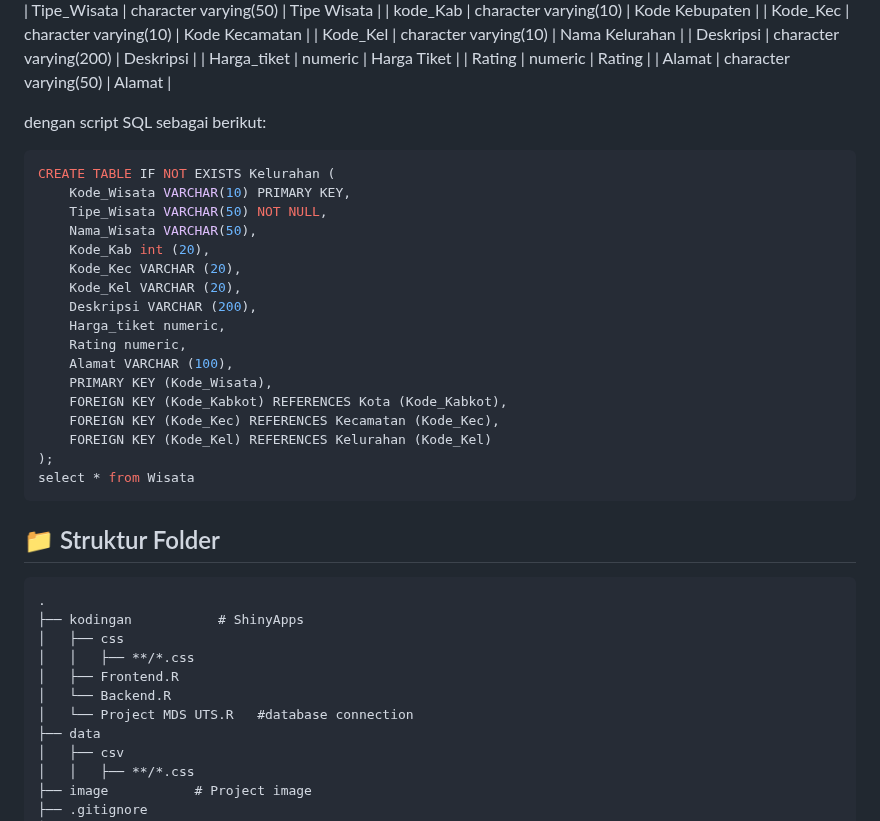
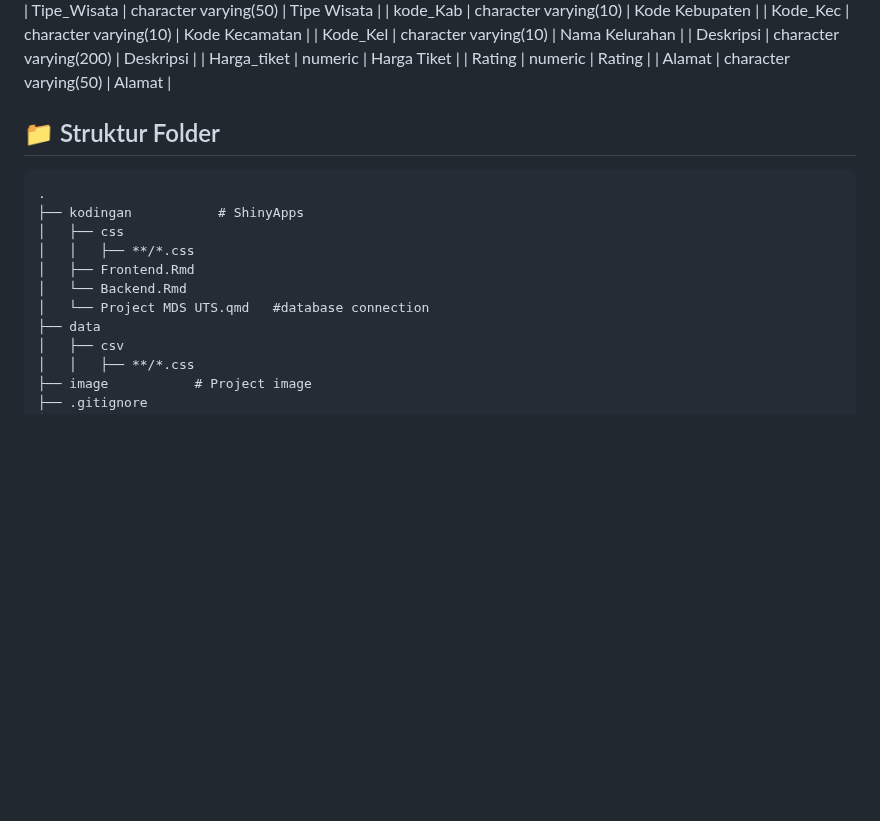
Before and after one commit to zhiizah/ProjectMDSkel5, a Markdown page: README.md, the part around one of its changes. Drawn GitHub-style; blank space fills up the shorter version.

````diff
--- a/README.md
+++ b/README.md
@@ -150,26 +147,6 @@ Table Wisata  memberikan informasi kepada user terkait dengan Wisata yang ada di
 | Rating             | numeric                | Rating                          |
 | Alamat             | character varying(50)  | Alamat                          |
 
-dengan script SQL sebagai berikut:
-```sql
-CREATE TABLE IF NOT EXISTS Kelurahan (
-    Kode_Wisata VARCHAR(10) PRIMARY KEY,
-    Tipe_Wisata VARCHAR(50) NOT NULL,
-    Nama_Wisata VARCHAR(50),
-    Kode_Kab int (20),
-    Kode_Kec VARCHAR (20),
-    Kode_Kel VARCHAR (20),
-    Deskripsi VARCHAR (200),
-    Harga_tiket numeric,
-    Rating numeric,
-    Alamat VARCHAR (100),
-    PRIMARY KEY (Kode_Wisata),
-    FOREIGN KEY (Kode_Kabkot) REFERENCES Kota (Kode_Kabkot),
-    FOREIGN KEY (Kode_Kec) REFERENCES Kecamatan (Kode_Kec),
-    FOREIGN KEY (Kode_Kel) REFERENCES Kelurahan (Kode_Kel)
-);
-select * from Wisata
-```
 
 ## 📁 Struktur Folder
 
@@ -178,9 +155,9 @@ select * from Wisata
 ├── kodingan           # ShinyApps
 │   ├── css
 │   │   ├── **/*.css
-│   ├── Frontend.R
-│   └── Backend.R
-│   └── Project MDS UTS.R   #database connection
+│   ├── Frontend.Rmd
+│   └── Backend.Rmd
+│   └── Project MDS UTS.qmd   #database connection
 ├── data
 │   ├── csv
 │   │   ├── **/*.css
````
Also changed, not shown: other parts of README.md (+37 -40 lines).
